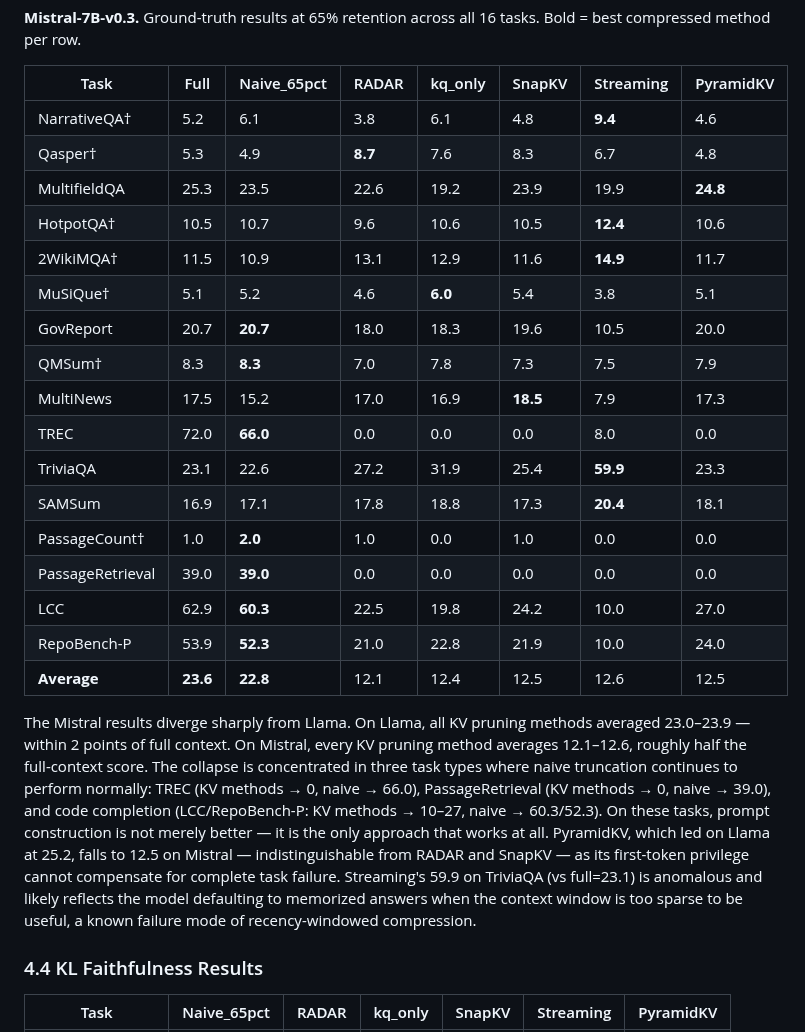
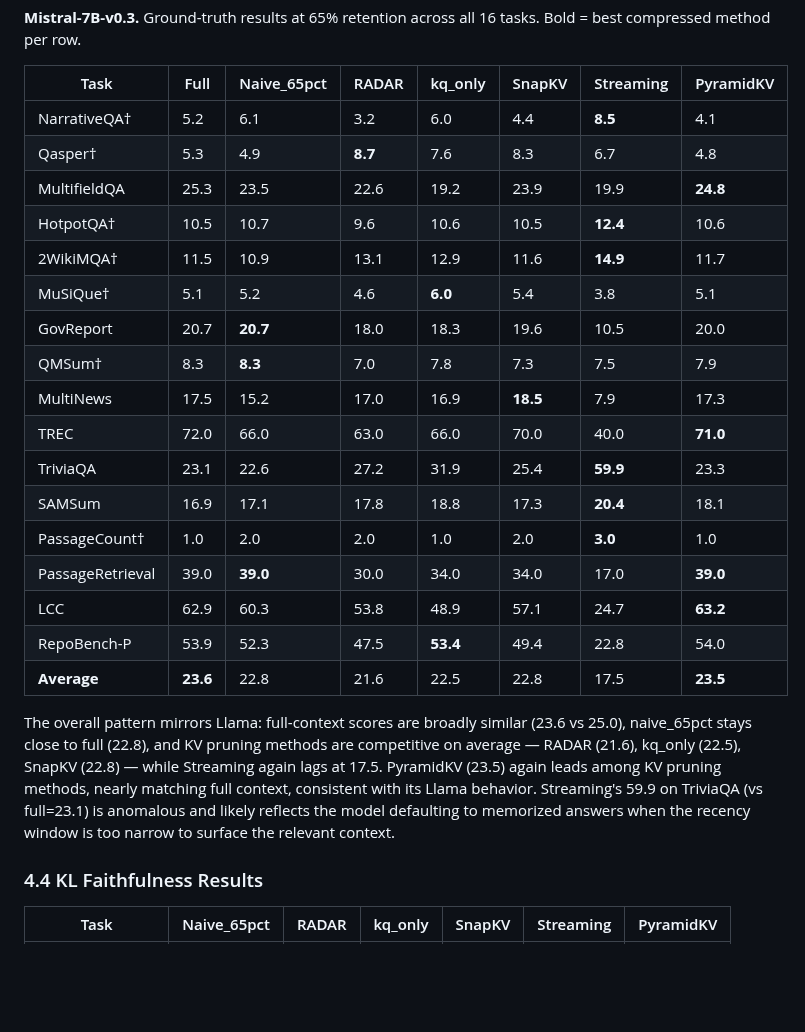
Before and after one commit to benzenecacheq/llmopt, a Markdown page: pprune/paper_phrase_compression.md, the part around the change. GitHub-like rendering; blank space fills up the shorter version.

Commit message:
§4.3: fix Mistral GT table — scoring bug produced wrong values
Ad-hoc scorers used exact string match for TREC/PassageRetrieval/LCC/RepoBench
instead of the correct substring/number-extraction/SequenceMatcher scorers.
Real averages are RADAR=21.6, kq=22.5, SnapKV=22.8, Stream=17.5, Pyr=23.5 —
closely mirroring Llama, not the spurious ~12 averages in the previous commit.
Updated commentary accordingly.

Co-Authored-By: Claude Sonnet 4.6 <noreply@anthropic.com>

```diff
--- a/pprune/paper_phrase_compression.md
+++ b/pprune/paper_phrase_compression.md
@@ -148,7 +148,7 @@ Ground-truth scores are relatively compressed across KV pruning methods: naive_6
 
 | Task             | Full     | Naive_65pct  | RADAR    | kq_only  | SnapKV    | Streaming | PyramidKV |
 | ---------------- | -------- | ------------ | -------- | -------- | --------- | --------- | --------- |
-| NarrativeQA†     | 5.2      | 6.1          | 3.8      | 6.1      | 4.8       | **9.4**   | 4.6       |
+| NarrativeQA†     | 5.2      | 6.1          | 3.2      | 6.0      | 4.4       | **8.5**   | 4.1       |
 | Qasper†          | 5.3      | 4.9          | **8.7**  | 7.6      | 8.3       | 6.7       | 4.8       |
 | MultifieldQA     | 25.3     | 23.5         | 22.6     | 19.2     | 23.9      | 19.9      | **24.8**  |
 | HotpotQA†        | 10.5     | 10.7         | 9.6      | 10.6     | 10.5      | **12.4**  | 10.6      |
@@ -157,16 +157,16 @@ Ground-truth scores are relatively compressed across KV pruning methods: naive_6
 | GovReport        | 20.7     | **20.7**     | 18.0     | 18.3     | 19.6      | 10.5      | 20.0      |
 | QMSum†           | 8.3      | **8.3**      | 7.0      | 7.8      | 7.3       | 7.5       | 7.9       |
 | MultiNews        | 17.5     | 15.2         | 17.0     | 16.9     | **18.5**  | 7.9       | 17.3      |
-| TREC             | 72.0     | **66.0**     | 0.0      | 0.0      | 0.0       | 8.0       | 0.0       |
+| TREC             | 72.0     | 66.0         | 63.0     | 66.0     | 70.0      | 40.0      | **71.0**  |
 | TriviaQA         | 23.1     | 22.6         | 27.2     | 31.9     | 25.4      | **59.9**  | 23.3      |
 | SAMSum           | 16.9     | 17.1         | 17.8     | 18.8     | 17.3      | **20.4**  | 18.1      |
-| PassageCount†    | 1.0      | **2.0**      | 1.0      | 0.0      | 1.0       | 0.0       | 0.0       |
-| PassageRetrieval | 39.0     | **39.0**     | 0.0      | 0.0      | 0.0       | 0.0       | 0.0       |
-| LCC              | 62.9     | **60.3**     | 22.5     | 19.8     | 24.2      | 10.0      | 27.0      |
-| RepoBench-P      | 53.9     | **52.3**     | 21.0     | 22.8     | 21.9      | 10.0      | 24.0      |
-| **Average**      | **23.6** | **22.8**     | 12.1     | 12.4     | 12.5      | 12.6      | 12.5      |
+| PassageCount†    | 1.0      | 2.0          | 2.0      | 1.0      | 2.0       | **3.0**   | 1.0       |
+| PassageRetrieval | 39.0     | **39.0**     | 30.0     | 34.0     | 34.0      | 17.0      | **39.0**  |
+| LCC              | 62.9     | 60.3         | 53.8     | 48.9     | 57.1      | 24.7      | **63.2**  |
+| RepoBench-P      | 53.9     | 52.3         | 47.5     | **53.4** | 49.4      | 22.8      | 54.0      |
+| **Average**      | **23.6** | 22.8         | 21.6     | 22.5     | 22.8      | 17.5      | **23.5**  |
 
-The Mistral results diverge sharply from Llama. On Llama, all KV pruning methods averaged 23.0–23.9 — within 2 points of full context. On Mistral, every KV pruning method averages 12.1–12.6, roughly half the full-context score. The collapse is concentrated in three task types where naive truncation continues to perform normally: TREC (KV methods → 0, naive → 66.0), PassageRetrieval (KV methods → 0, naive → 39.0), and code completion (LCC/RepoBench-P: KV methods → 10–27, naive → 60.3/52.3). On these tasks, prompt construction is not merely better — it is the only approach that works at all. PyramidKV, which led on Llama at 25.2, falls to 12.5 on Mistral — indistinguishable from RADAR and SnapKV — as its first-token privilege cannot compensate for complete task failure. Streaming's 59.9 on TriviaQA (vs full=23.1) is anomalous and likely reflects the model defaulting to memorized answers when the context window is too sparse to be useful, a known failure mode of recency-windowed compression.
+The overall pattern mirrors Llama: full-context scores are broadly similar (23.6 vs 25.0), naive_65pct stays close to full (22.8), and KV pruning methods are competitive on average — RADAR (21.6), kq_only (22.5), SnapKV (22.8) — while Streaming again lags at 17.5. PyramidKV (23.5) again leads among KV pruning methods, nearly matching full context, consistent with its Llama behavior. Streaming's 59.9 on TriviaQA (vs full=23.1) is anomalous and likely reflects the model defaulting to memorized answers when the recency window is too narrow to surface the relevant context.
 
 ### 4.4 KL Faithfulness Results
 
```
